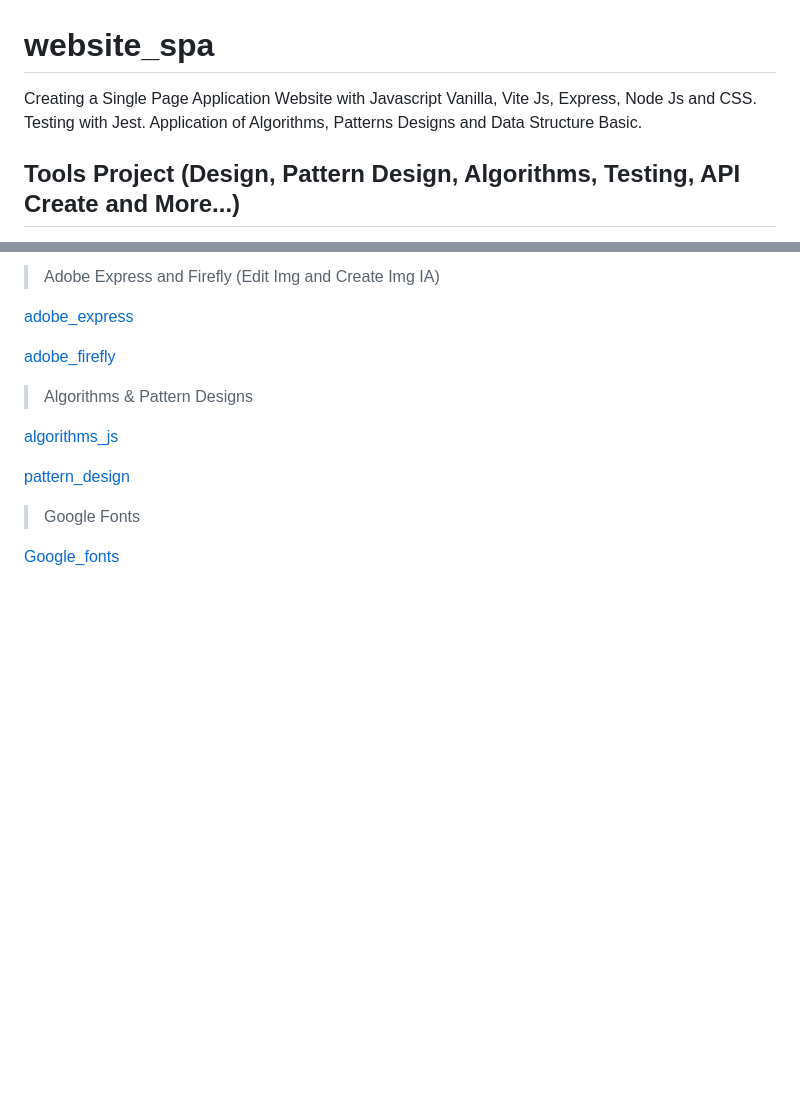
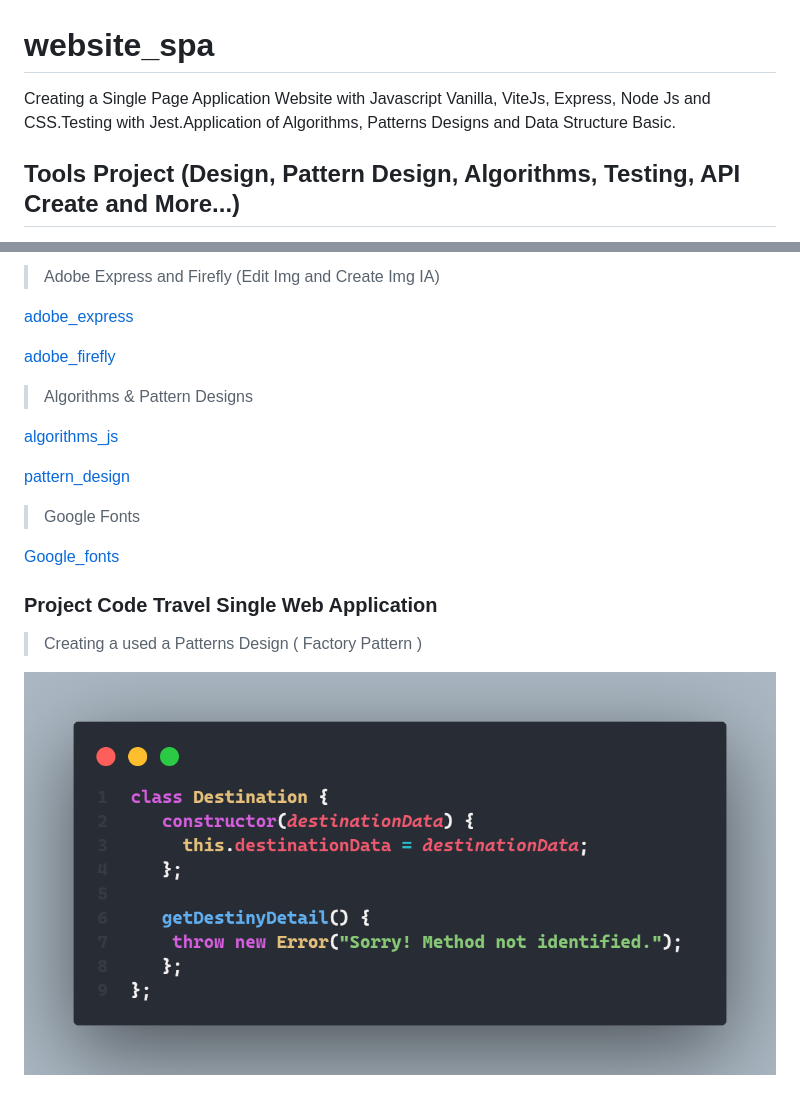
Before and after one commit to Christiano0407/website_spa, a Markdown page: README.md, 2 parts joined by grey strips. Rendered like a GitHub page; pictures changed too: image.png (added); blank space fills up the shorter version.

Commit message:
Add: Edition to my README Documentation Project

```diff
--- a/README.md
+++ b/README.md
@@ -1,6 +1,6 @@
 # website_spa
 
-Creating a Single Page Application Website with Javascript Vanilla, Vite Js, Express, Node Js and CSS. Testing with Jest. Application of Algorithms, Patterns Designs and Data Structure Basic.
+Creating a Single Page Application Website with Javascript Vanilla, ViteJs, Express, Node Js and CSS.Testing with Jest.Application of Algorithms, Patterns Designs and Data Structure Basic.
 
 ## Tools Project (Design, Pattern Design, Algorithms, Testing, API Create and More...)
 
@@ -35,3 +35,9 @@ Creating a Single Page Application Website with Javascript Vanilla, Vite Js, Exp
 > Google Fonts
 
 [Google_fonts](https://fonts.google.com/)
+
+### Project Code Travel Single Web Application
+
+> Creating a used a Patterns Design ( Factory Pattern )
+
+![alt text](image.png)
```
Also changed, not shown: 2 other files.
